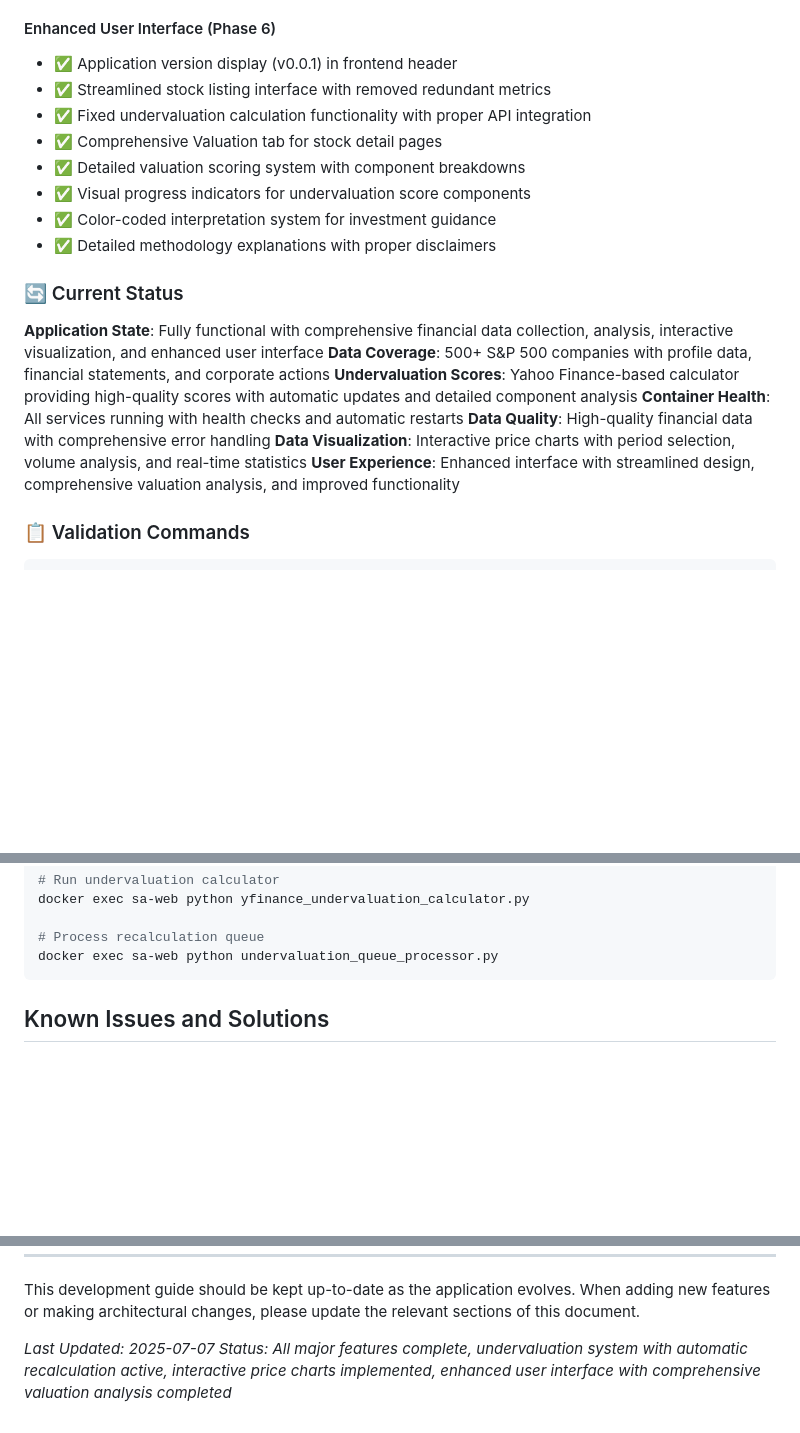
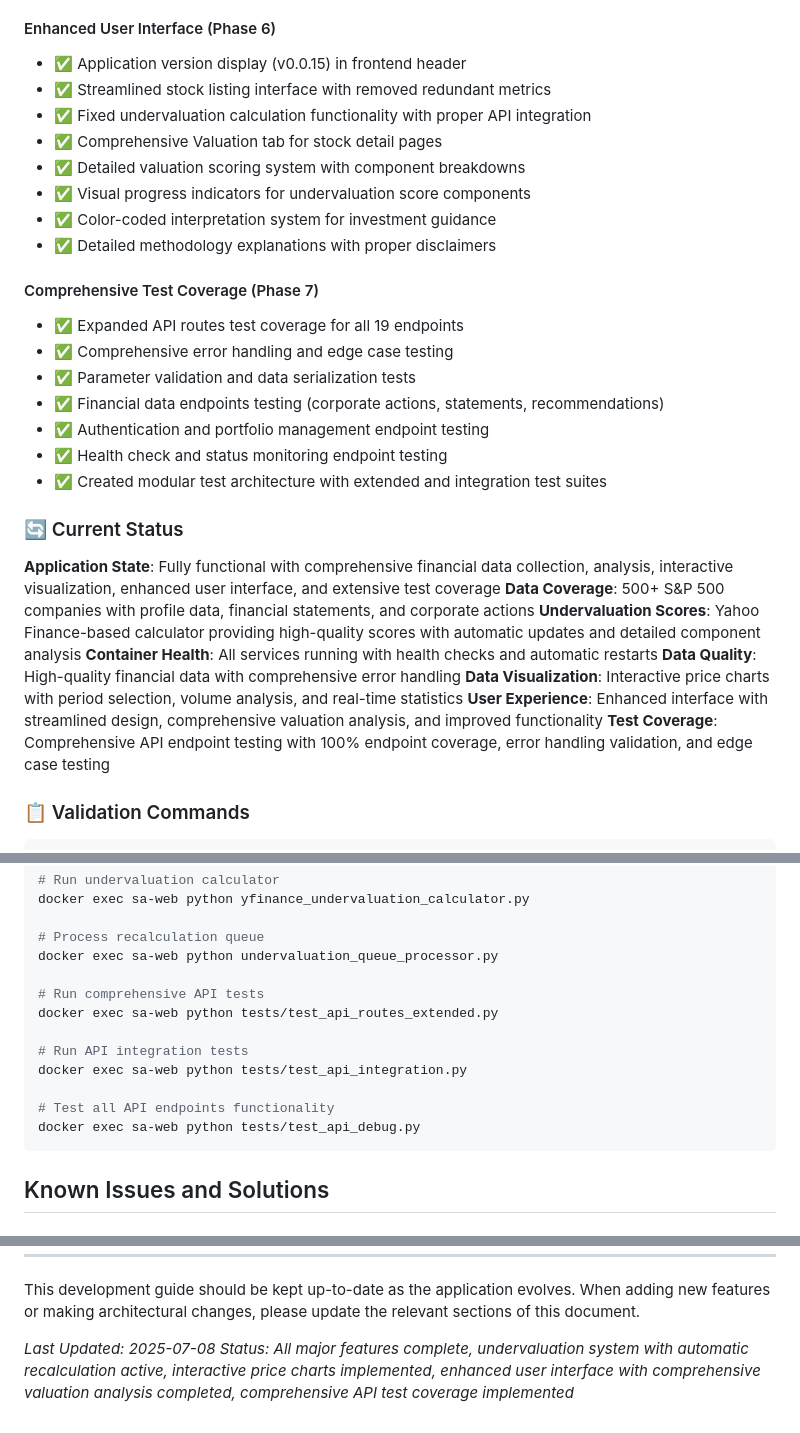
Before and after one commit to vincenzoauteri/stockanalyst, a Markdown page: CLAUDE.md, 3 parts joined by grey strips. GitHub-like rendering; blank space fills up the shorter version.

Commit message:
Update CLAUDE.md with comprehensive API test coverage completion
- Updated application version to v0.0.15 throughout documentation
- Added Phase 7: Comprehensive Test Coverage section
- Updated current status to reflect extensive API test coverage
- Added new validation commands for testing API functionality
- Resolved outstanding price data gap detection issue
- Updated last modified date and status summary

🤖 Generated with [Claude Code](https://claude.ai/code)

Co-Authored-By: Claude <noreply@anthropic.com>

````diff
--- a/CLAUDE.md
+++ b/CLAUDE.md
@@ -401,7 +401,7 @@ docker exec -it sa-sch python scheduler.py status  # Check scheduler
 - ✅ API endpoints for chart data with date range filtering
 
 #### Enhanced User Interface (Phase 6)
-- ✅ Application version display (v0.0.1) in frontend header
+- ✅ Application version display (v0.0.15) in frontend header
 - ✅ Streamlined stock listing interface with removed redundant metrics
 - ✅ Fixed undervaluation calculation functionality with proper API integration
 - ✅ Comprehensive Valuation tab for stock detail pages
@@ -410,15 +410,25 @@ docker exec -it sa-sch python scheduler.py status  # Check scheduler
 - ✅ Color-coded interpretation system for investment guidance
 - ✅ Detailed methodology explanations with proper disclaimers
 
+#### Comprehensive Test Coverage (Phase 7)
+- ✅ Expanded API routes test coverage for all 19 endpoints
+- ✅ Comprehensive error handling and edge case testing
+- ✅ Parameter validation and data serialization tests
+- ✅ Financial data endpoints testing (corporate actions, statements, recommendations)
+- ✅ Authentication and portfolio management endpoint testing
+- ✅ Health check and status monitoring endpoint testing
+- ✅ Created modular test architecture with extended and integration test suites
+
 ### 🔄 Current Status
 
-**Application State**: Fully functional with comprehensive financial data collection, analysis, interactive visualization, and enhanced user interface
+**Application State**: Fully functional with comprehensive financial data collection, analysis, interactive visualization, enhanced user interface, and extensive test coverage
 **Data Coverage**: 500+ S&P 500 companies with profile data, financial statements, and corporate actions
 **Undervaluation Scores**: Yahoo Finance-based calculator providing high-quality scores with automatic updates and detailed component analysis
 **Container Health**: All services running with health checks and automatic restarts
 **Data Quality**: High-quality financial data with comprehensive error handling
 **Data Visualization**: Interactive price charts with period selection, volume analysis, and real-time statistics
 **User Experience**: Enhanced interface with streamlined design, comprehensive valuation analysis, and improved functionality
+**Test Coverage**: Comprehensive API endpoint testing with 100% endpoint coverage, error handling validation, and edge case testing
 
 ### 📋 Validation Commands
 
@@ -446,6 +456,15 @@ docker exec sa-web python yfinance_undervaluation_calculator.py
 
 # Process recalculation queue
 docker exec sa-web python undervaluation_queue_processor.py
+
+# Run comprehensive API tests
+docker exec sa-web python tests/test_api_routes_extended.py
+
+# Run API integration tests
+docker exec sa-web python tests/test_api_integration.py
+
+# Test all API endpoints functionality
+docker exec sa-web python tests/test_api_debug.py
 ```
 
 ## Known Issues and Solutions
@@ -486,5 +505,5 @@ docker exec sa-web python undervaluation_queue_processor.py
 
 This development guide should be kept up-to-date as the application evolves. When adding new features or making architectural changes, please update the relevant sections of this document.
 
-*Last Updated: 2025-07-07*
-*Status: All major features complete, undervaluation system with automatic recalculation active, interactive price charts implemented, enhanced user interface with comprehensive valuation analysis completed*
+*Last Updated: 2025-07-08*
+*Status: All major features complete, undervaluation system with automatic recalculation active, interactive price charts implemented, enhanced user interface with comprehensive valuation analysis completed, comprehensive API test coverage implemented*
````
Also changed, not shown: other parts of CLAUDE.md (+1 -1 lines).
